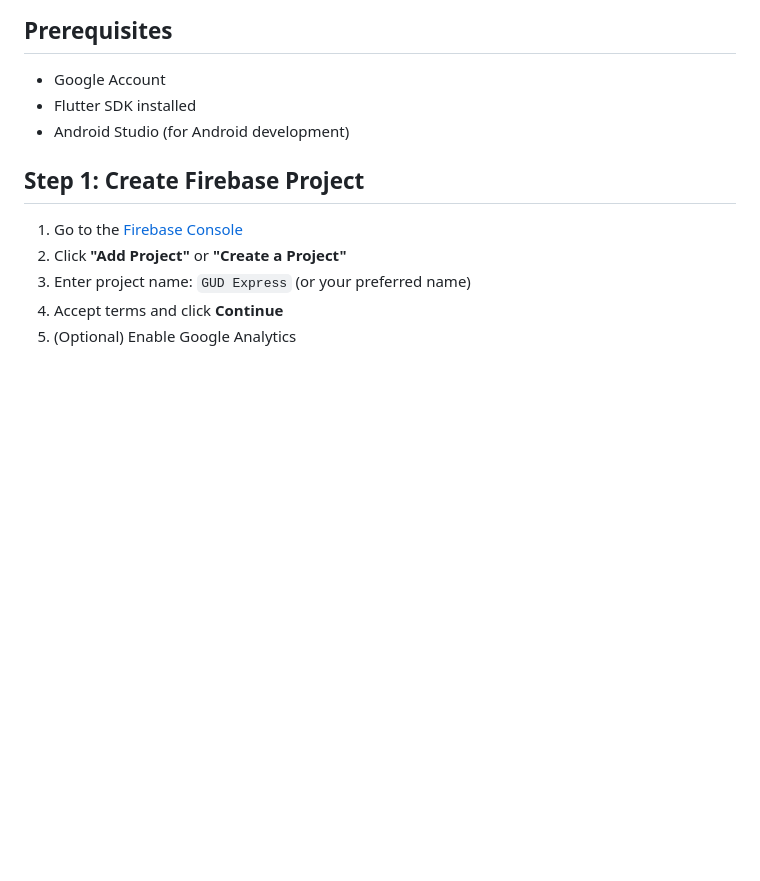
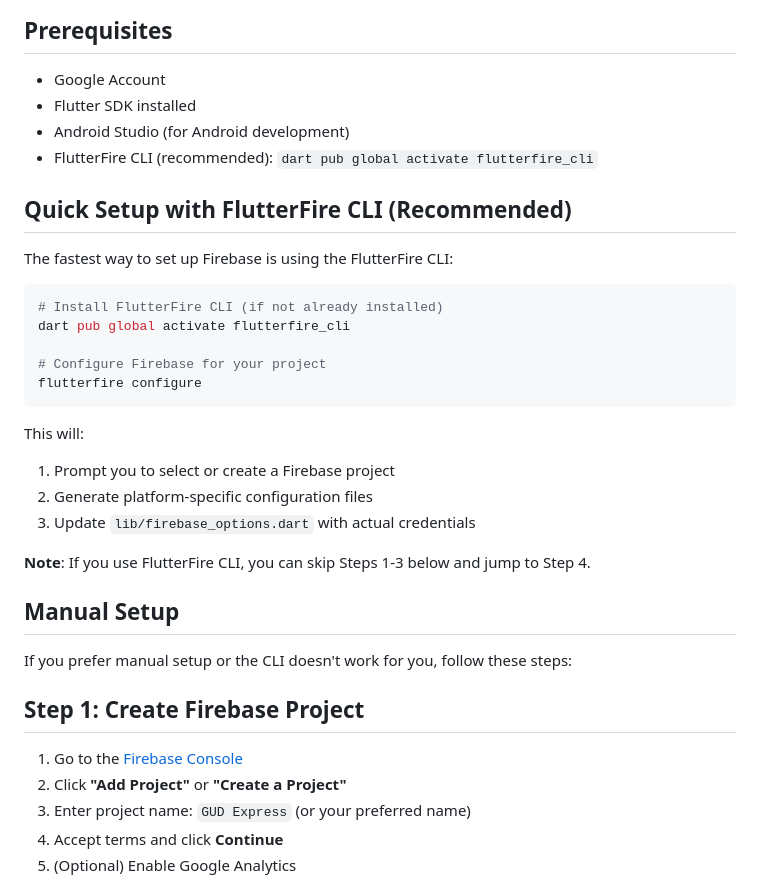
Before and after one commit to dukens11-create/gud, a Markdown page: FIREBASE_SETUP.md, the part around the change. Rendered like a GitHub page; blank space fills up the shorter version.

Commit message:
Update FIREBASE_SETUP.md with FlutterFire CLI instructions
Co-authored-by: dukens11-create <249652828+dukens11-create@users.noreply.github.com>

````diff
--- a/FIREBASE_SETUP.md
+++ b/FIREBASE_SETUP.md
@@ -7,6 +7,30 @@ This guide will help you set up Firebase for the GUD Express Trucking Management
 - Google Account
 - Flutter SDK installed
 - Android Studio (for Android development)
+- FlutterFire CLI (recommended): `dart pub global activate flutterfire_cli`
+
+## Quick Setup with FlutterFire CLI (Recommended)
+
+The fastest way to set up Firebase is using the FlutterFire CLI:
+
+```bash
+# Install FlutterFire CLI (if not already installed)
+dart pub global activate flutterfire_cli
+
+# Configure Firebase for your project
+flutterfire configure
+```
+
+This will:
+1. Prompt you to select or create a Firebase project
+2. Generate platform-specific configuration files
+3. Update `lib/firebase_options.dart` with actual credentials
+
+**Note**: If you use FlutterFire CLI, you can skip Steps 1-3 below and jump to Step 4.
+
+## Manual Setup
+
+If you prefer manual setup or the CLI doesn't work for you, follow these steps:
 
 ## Step 1: Create Firebase Project
 
````
